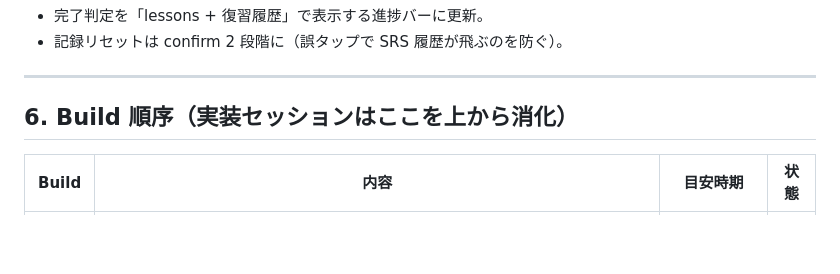
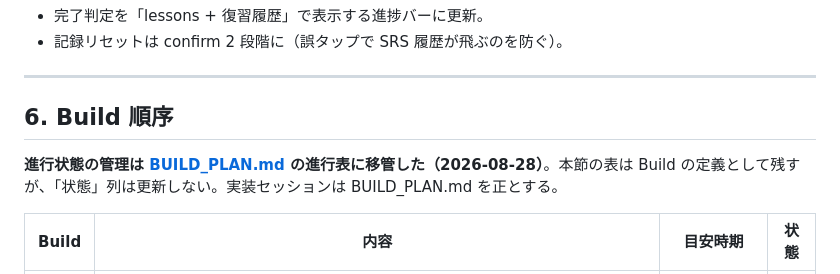
Before and after one commit to KANNOHI1/aicx-lab, a Markdown page: DESIGN.md, the part around the change. GitHub-like rendering; blank space fills up the shorter version.

```diff
--- a/DESIGN.md
+++ b/DESIGN.md
@@ -271,7 +271,9 @@ Leitner 5 箱方式（2 ヶ月ランウェイに合わせて間隔を圧縮）:
 
 ---
 
-## 6. Build 順序（実装セッションはここを上から消化）
+## 6. Build 順序
+
+**進行状態の管理は [BUILD_PLAN.md](BUILD_PLAN.md) の進行表に移管した（2026-08-28）**。本節の表は Build の定義として残すが、「状態」列は更新しない。実装セッションは BUILD_PLAN.md を正とする。
 
 | Build | 内容 | 目安時期 | 状態 |
 |---|---|---|---|
```
Also changed, not shown: BUILD_PLAN.md (added, +117 -0 lines), CLAUDE.md (added, +23 -0 lines).
